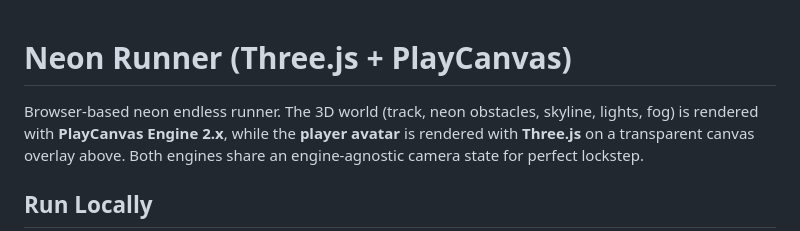
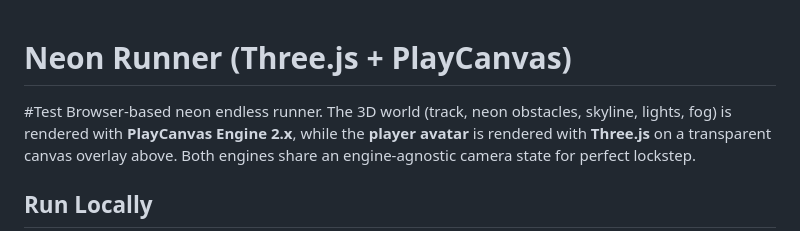
Before and after one commit to zk-nxid/endless-runner, a Markdown page: README.md, the part around the change. Drawn GitHub-style.

```diff
--- a/README.md
+++ b/README.md
@@ -1,5 +1,5 @@
 # Neon Runner (Three.js + PlayCanvas)
-
+#Test
 Browser-based neon endless runner. The 3D world (track, neon obstacles, skyline, lights, fog) is rendered with **PlayCanvas Engine 2.x**, while the **player avatar** is rendered with **Three.js** on a transparent canvas overlay above. Both engines share an engine-agnostic camera state for perfect lockstep.
 
 ## Run Locally
```
